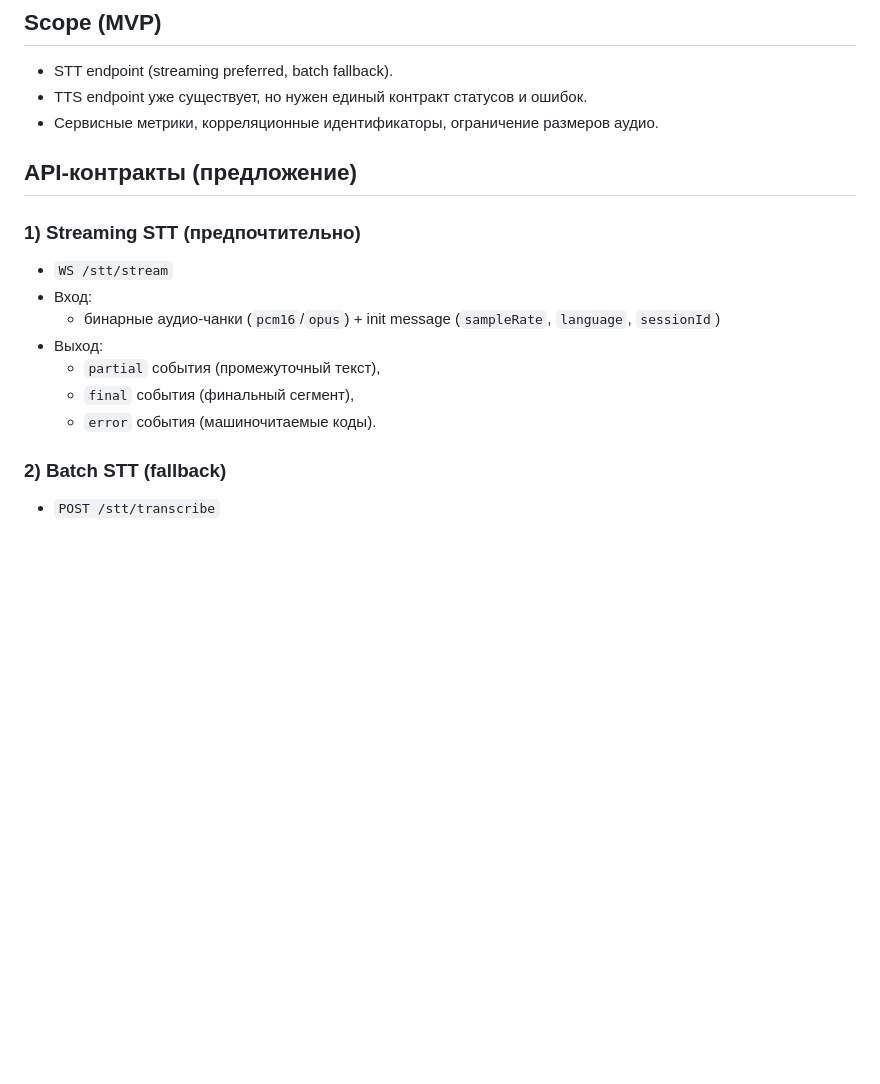
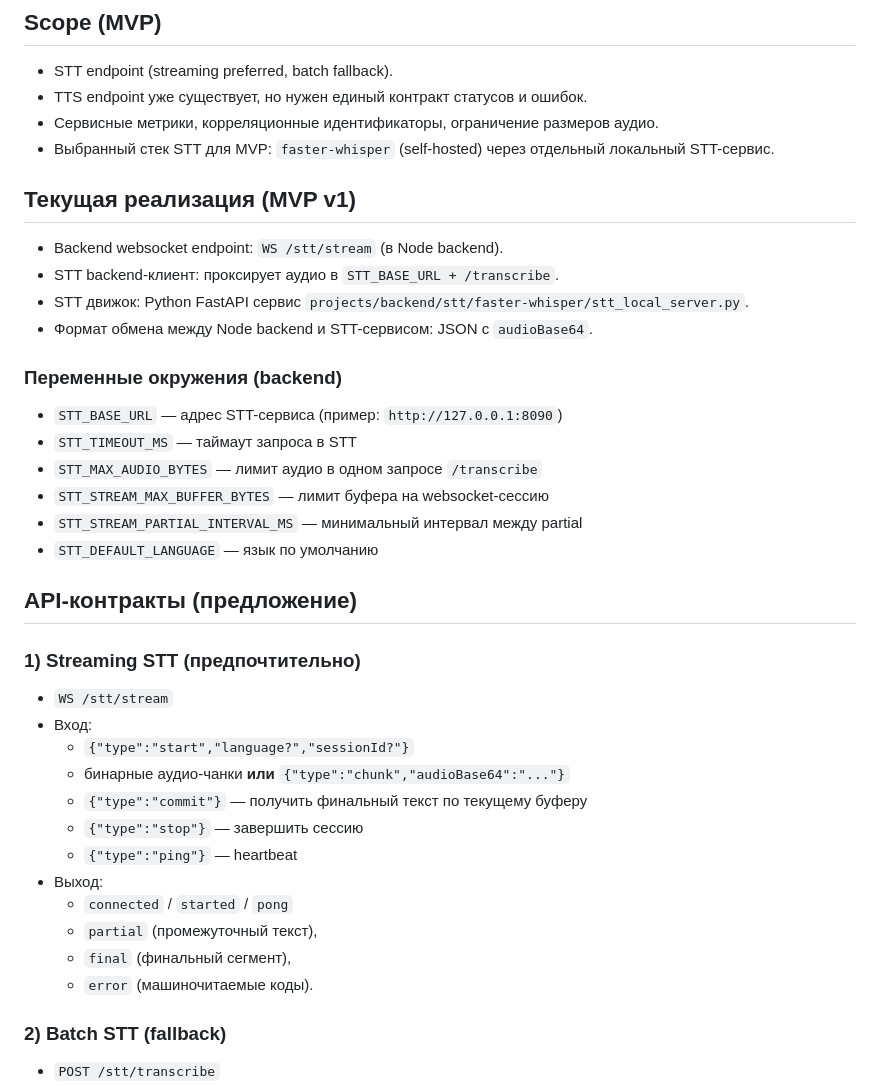
Before and after one commit to bessonniy11/oracle-core, a Markdown page: jira/stt-cross-platform/backend-spec.md, the part around the change. Drawn GitHub-style; blank space fills up the shorter version.

Commit message:
Enhance backend specifications for STT MVP by detailing websocket endpoint, audio processing, and environment variables. Update tasks to reflect completion of API contract design and validation implementation.

```diff
--- a/jira/stt-cross-platform/backend-spec.md
+++ b/jira/stt-cross-platform/backend-spec.md
@@ -11,6 +11,23 @@
 - STT endpoint (streaming preferred, batch fallback).
 - TTS endpoint уже существует, но нужен единый контракт статусов и ошибок.
 - Сервисные метрики, корреляционные идентификаторы, ограничение размеров аудио.
+- Выбранный стек STT для MVP: `faster-whisper` (self-hosted) через отдельный локальный STT-сервис.
+
+## Текущая реализация (MVP v1)
+
+- Backend websocket endpoint: `WS /stt/stream` (в Node backend).
+- STT backend-клиент: проксирует аудио в `STT_BASE_URL + /transcribe`.
+- STT движок: Python FastAPI сервис `projects/backend/stt/faster-whisper/stt_local_server.py`.
+- Формат обмена между Node backend и STT-сервисом: JSON с `audioBase64`.
+
+### Переменные окружения (backend)
+
+- `STT_BASE_URL` — адрес STT-сервиса (пример: `http://127.0.0.1:8090`)
+- `STT_TIMEOUT_MS` — таймаут запроса в STT
+- `STT_MAX_AUDIO_BYTES` — лимит аудио в одном запросе `/transcribe`
+- `STT_STREAM_MAX_BUFFER_BYTES` — лимит буфера на websocket-сессию
+- `STT_STREAM_PARTIAL_INTERVAL_MS` — минимальный интервал между partial
+- `STT_DEFAULT_LANGUAGE` — язык по умолчанию
 
 ## API-контракты (предложение)
 
@@ -18,11 +35,16 @@
 
 - `WS /stt/stream`
 - Вход:
-  - бинарные аудио-чанки (`pcm16`/`opus`) + init message (`sampleRate`, `language`, `sessionId`)
+  - `{"type":"start","language?","sessionId?"}`
+  - бинарные аудио-чанки **или** `{"type":"chunk","audioBase64":"..."}`
+  - `{"type":"commit"}` — получить финальный текст по текущему буферу
+  - `{"type":"stop"}` — завершить сессию
+  - `{"type":"ping"}` — heartbeat
 - Выход:
-  - `partial` события (промежуточный текст),
-  - `final` события (финальный сегмент),
-  - `error` события (машиночитаемые коды).
+  - `connected` / `started` / `pong`
+  - `partial` (промежуточный текст),
+  - `final` (финальный сегмент),
+  - `error` (машиночитаемые коды).
 
 ### 2) Batch STT (fallback)
 
```
Also changed, not shown: jira/stt-cross-platform/tasks.md (+3 -3 lines).
